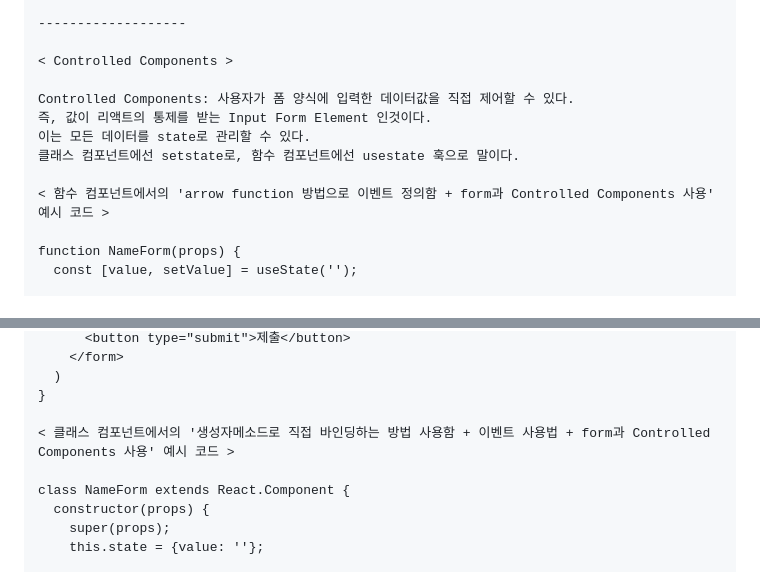
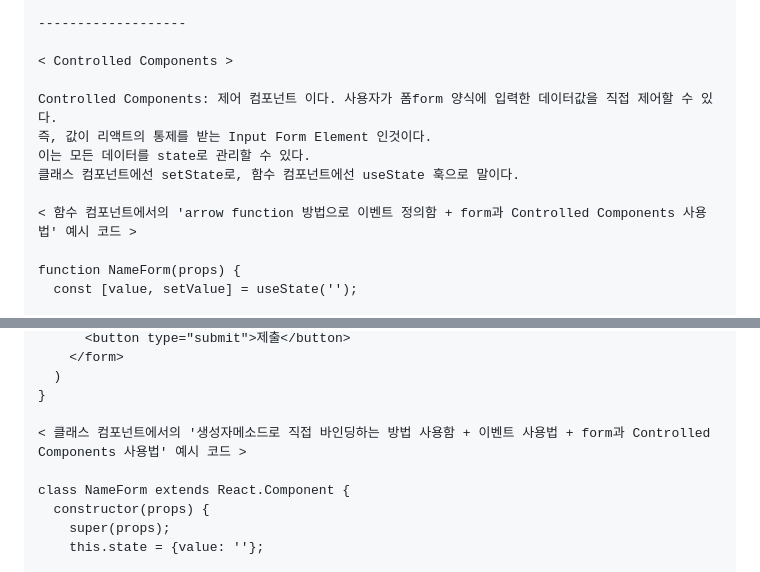
Before and after one commit to tkguswls1106/Study-Inflearn-Reactjs, a Markdown page: MD_reactjs_inflearn_study.md, 2 parts joined by grey strips. Drawn GitHub-style.

```diff
--- a/MD_reactjs_inflearn_study.md
+++ b/MD_reactjs_inflearn_study.md
@@ -938,12 +938,12 @@ map을 사용할때 numbers.map((number, index) => ~~) 이런식으로 뒷부분
 
 < Controlled Components >
 
-Controlled Components: 사용자가 폼 양식에 입력한 데이터값을 직접 제어할 수 있다.
+Controlled Components: 제어 컴포넌트 이다. 사용자가 폼form 양식에 입력한 데이터값을 직접 제어할 수 있다.
 즉, 값이 리액트의 통제를 받는 Input Form Element 인것이다.
 이는 모든 데이터를 state로 관리할 수 있다.
-클래스 컴포넌트에선 setstate로, 함수 컴포넌트에선 usestate 훅으로 말이다.
+클래스 컴포넌트에선 setState로, 함수 컴포넌트에선 useState 훅으로 말이다.
 
-< 함수 컴포넌트에서의 'arrow function 방법으로 이벤트 정의함 + form과 Controlled Components 사용' 예시 코드 >
+< 함수 컴포넌트에서의 'arrow function 방법으로 이벤트 정의함 + form과 Controlled Components 사용법' 예시 코드 >
 
 function NameForm(props) {
   const [value, setValue] = useState('');
@@ -968,7 +968,7 @@ function NameForm(props) {
   )
 }
 
-< 클래스 컴포넌트에서의 '생성자메소드로 직접 바인딩하는 방법 사용함 + 이벤트 사용법 + form과 Controlled Components 사용' 예시 코드 >
+< 클래스 컴포넌트에서의 '생성자메소드로 직접 바인딩하는 방법 사용함 + 이벤트 사용법 + form과 Controlled Components 사용법' 예시 코드 >
 
 class NameForm extends React.Component {
   constructor(props) {
```
Also changed, not shown: other parts of MD_reactjs_inflearn_study.md (+73 -0 lines).
